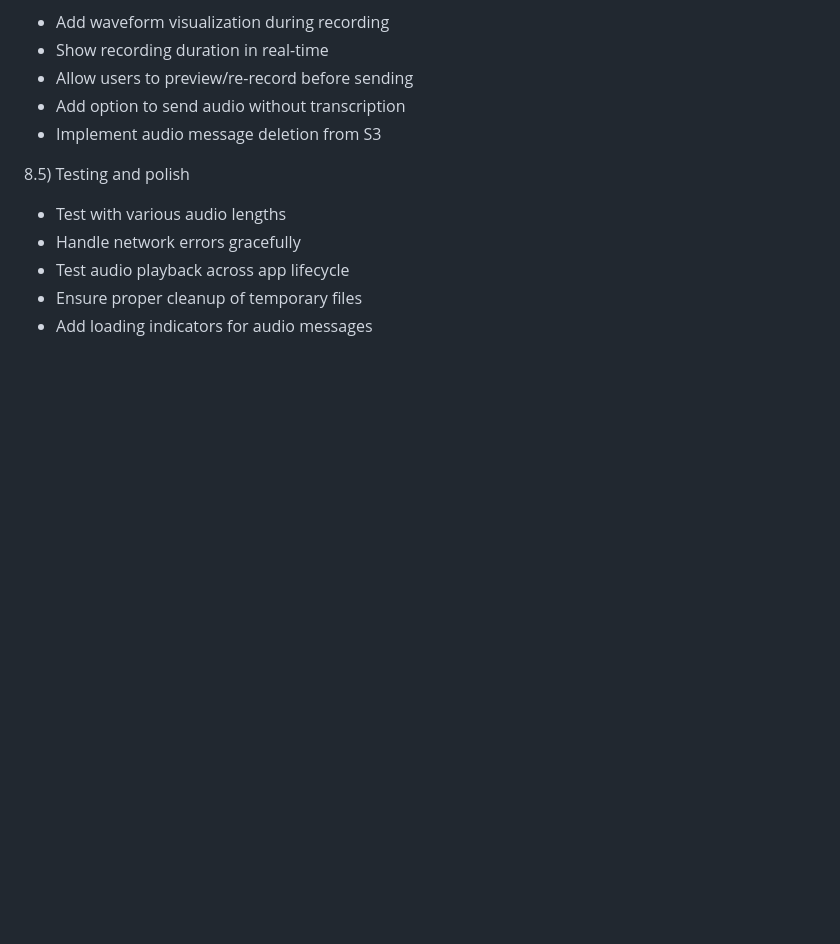
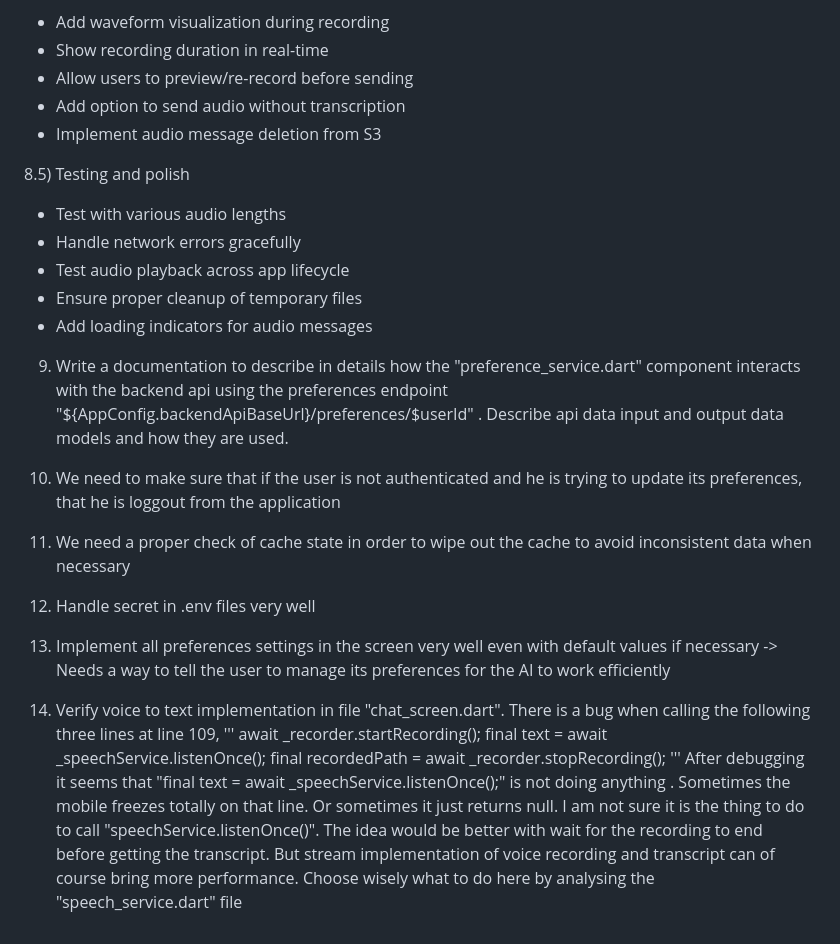
Before and after one commit to wilofice/orion_ai, a Markdown page: tasks.md, the part around the change. GitHub-like rendering; blank space fills up the shorter version.

Commit message:
Update tasks.md with new tasks for claude

```diff
--- a/tasks.md
+++ b/tasks.md
@@ -64,3 +64,22 @@ The audio file  identifier in S3 (url or id) must be sent in the body when sendi
    - Test audio playback across app lifecycle
    - Ensure proper cleanup of temporary files
    - Add loading indicators for audio messages
+
+9) Write a documentation to describe in details how the "preference_service.dart" component interacts with the backend api using the preferences endpoint "${AppConfig.backendApiBaseUrl}/preferences/$userId" . Describe api data input and output data models and how they are used.
+
+10) We need to make sure that if the user is not authenticated and he is trying to update its preferences, that he is loggout from the application
+
+11) We need a proper check of cache state in order to wipe out the cache to avoid inconsistent data when necessary
+
+12) Handle secret in .env files very well
+
+13) Implement all preferences settings in the screen very well even with default values if necessary -> Needs a way to tell the user to manage its preferences for the AI to work efficiently
+
+14) Verify voice to text implementation in file "chat_screen.dart". There is a bug when calling the following three lines  at line 109,
+'''
+    await _recorder.startRecording();
+    final text = await _speechService.listenOnce();
+    final recordedPath = await _recorder.stopRecording();
+'''
+After debugging it seems that "final text = await _speechService.listenOnce();" is not doing anything . Sometimes the mobile freezes totally on that line. Or sometimes it just returns null. I am not sure it is the thing to do to call "speechService.listenOnce()".
+The idea would be better with wait for the recording to end before getting the transcript. But stream implementation of voice recording and transcript can of course bring more performance. Choose wisely what to do here by analysing the "speech_service.dart" file
```
